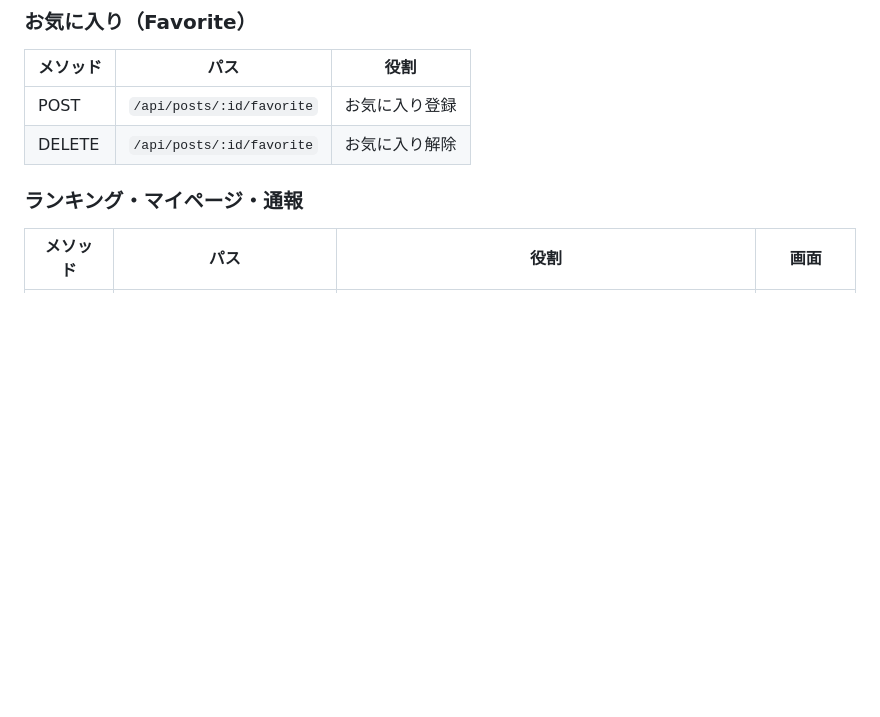
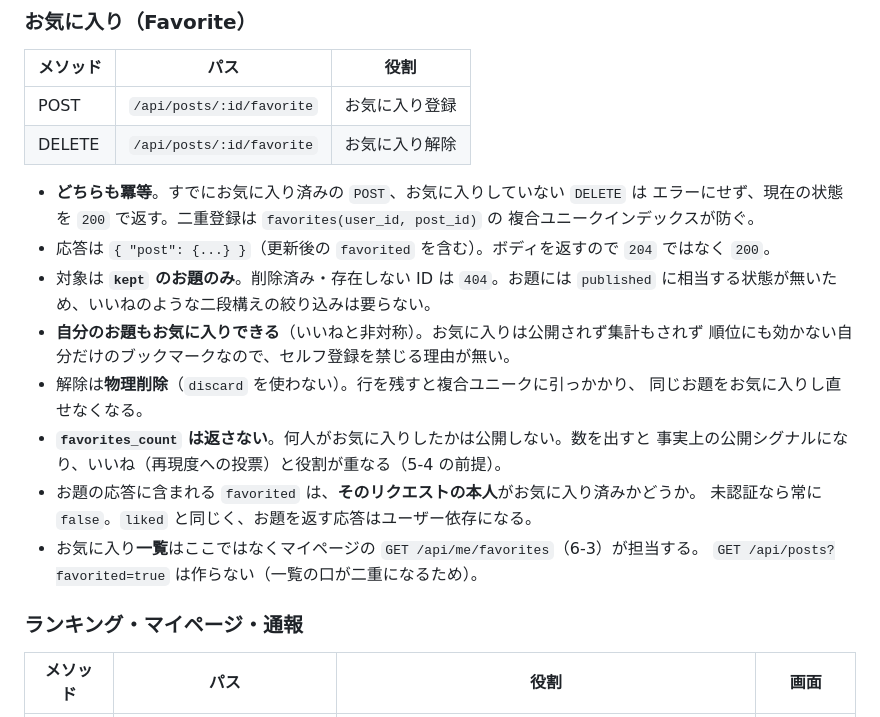
Before and after one commit to TatsuhiroFuruta/kotoe, a Markdown page: docs/screen_and_api_design.md, the part around the change. Drawn GitHub-style; blank space fills up the shorter version.

```diff
--- a/docs/screen_and_api_design.md
+++ b/docs/screen_and_api_design.md
@@ -139,6 +139,24 @@ README の機能・データモデルから導いた、**画面一覧 → Next.j
 | POST | `/api/posts/:id/favorite` | お気に入り登録 |
 | DELETE | `/api/posts/:id/favorite` | お気に入り解除 |
 
+- **どちらも冪等**。すでにお気に入り済みの `POST`、お気に入りしていない `DELETE` は
+  エラーにせず、現在の状態を `200` で返す。二重登録は `favorites(user_id, post_id)` の
+  複合ユニークインデックスが防ぐ。
+- 応答は `{ "post": {...} }`（更新後の `favorited` を含む）。ボディを返すので
+  `204` ではなく `200`。
+- 対象は **`kept` のお題のみ**。削除済み・存在しない ID は `404`。お題には
+  `published` に相当する状態が無いため、いいねのような二段構えの絞り込みは要らない。
+- **自分のお題もお気に入りできる**（いいねと非対称）。お気に入りは公開されず集計もされず
+  順位にも効かない自分だけのブックマークなので、セルフ登録を禁じる理由が無い。
+- 解除は**物理削除**（`discard` を使わない）。行を残すと複合ユニークに引っかかり、
+  同じお題をお気に入りし直せなくなる。
+- **`favorites_count` は返さない**。何人がお気に入りしたかは公開しない。数を出すと
+  事実上の公開シグナルになり、いいね（再現度への投票）と役割が重なる（5-4 の前提）。
+- お題の応答に含まれる `favorited` は、**そのリクエストの本人**がお気に入り済みかどうか。
+  未認証なら常に `false`。`liked` と同じく、お題を返す応答はユーザー依存になる。
+- お気に入り**一覧**はここではなくマイページの `GET /api/me/favorites`（6-3）が担当する。
+  `GET /api/posts?favorited=true` は作らない（一覧の口が二重になるため）。
+
 ### ランキング・マイページ・通報
 | メソッド | パス | 役割 | 画面 |
 |---|---|---|---|
```
Also changed, not shown: docs/issues_backlog.md (+11 -1 lines).
